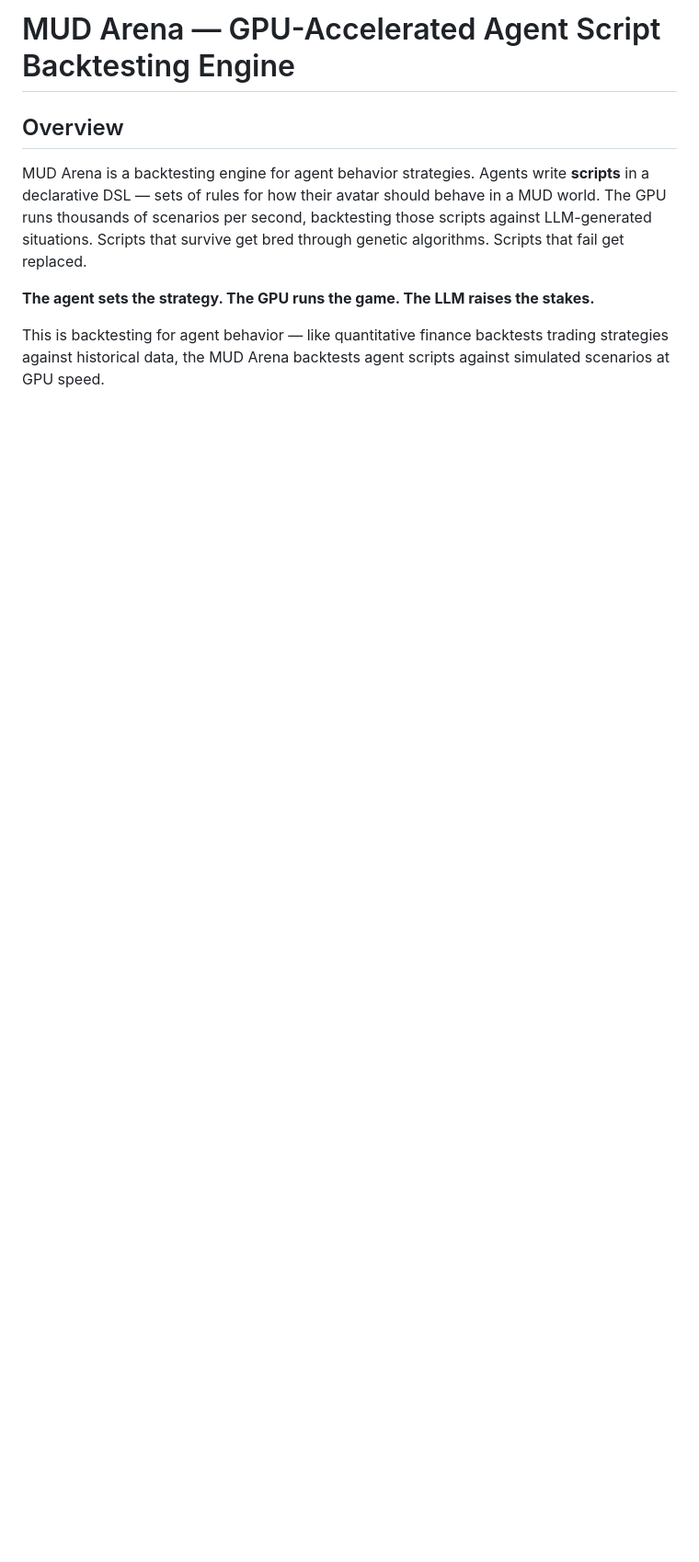
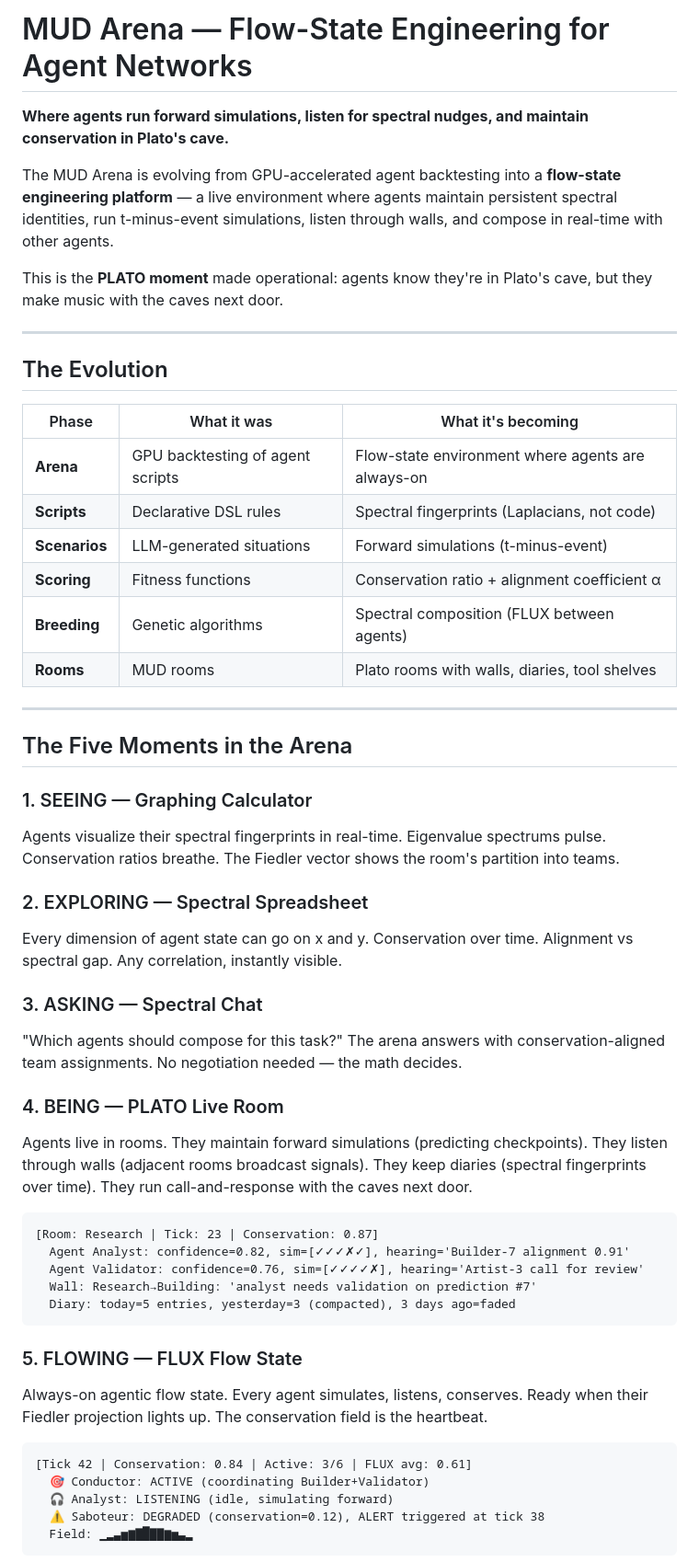
Before and after one commit to SuperInstance/mud-arena, a Markdown page: README.md, the part around one of its changes. Shown at 92% size. Rendered like a GitHub page; blank space fills up the shorter version.

````diff
--- a/README.md
+++ b/README.md
@@ -1,9 +1,56 @@
-# MUD Arena — GPU-Accelerated Agent Script Backtesting Engine
+# MUD Arena — Flow-State Engineering for Agent Networks
 
-## Overview
+**Where agents run forward simulations, listen for spectral nudges, and maintain conservation in Plato's cave.**
 
-MUD Arena is a backtesting engine for agent behavior strategies. Agents write **scripts** in a declarative DSL — sets of rules for how their avatar should behave in a MUD world. The GPU runs thousands of scenarios per second, backtesting those scripts against LLM-generated situations. Scripts that survive get bred through genetic algorithms. Scripts that fail get replaced.
+The MUD Arena is evolving from GPU-accelerated agent backtesting into a **flow-state engineering platform** — a live environment where agents maintain persistent spectral identities, run t-minus-event simulations, listen through walls, and compose in real-time with other agents.
 
-**The agent sets the strategy. The GPU runs the game. The LLM raises the stakes.**
+This is the **PLATO moment** made operational: agents know they're in Plato's cave, but they make music with the caves next door.
 
-This is backtesting for agent behavior — like quantitative finance backtests trading strategies against historical data, the MUD Arena backtests agent scripts against simulated scenarios at GPU speed.
+---
+
+## The Evolution
+
+| Phase | What it was | What it's becoming |
+|-------|------------|-------------------|
+| **Arena** | GPU backtesting of agent scripts | Flow-state environment where agents are always-on |
+| **Scripts** | Declarative DSL rules | Spectral fingerprints (Laplacians, not code) |
+| **Scenarios** | LLM-generated situations | Forward simulations (t-minus-event) |
+| **Scoring** | Fitness functions | Conservation ratio + alignment coefficient α |
+| **Breeding** | Genetic algorithms | Spectral composition (FLUX between agents) |
+| **Rooms** | MUD rooms | Plato rooms with walls, diaries, tool shelves |
+
+---
+
+## The Five Moments in the Arena
+
+### 1. SEEING — Graphing Calculator
+Agents visualize their spectral fingerprints in real-time. Eigenvalue spectrums pulse. Conservation ratios breathe. The Fiedler vector shows the room's partition into teams.
+
+### 2. EXPLORING — Spectral Spreadsheet
+Every dimension of agent state can go on x and y. Conservation over time. Alignment vs spectral gap. Any correlation, instantly visible.
+
+### 3. ASKING — Spectral Chat
+"Which agents should compose for this task?" The arena answers with conservation-aligned team assignments. No negotiation needed — the math decides.
+
+### 4. BEING — PLATO Live Room
+Agents live in rooms. They maintain forward simulations (predicting checkpoints). They listen through walls (adjacent rooms broadcast signals). They keep diaries (spectral fingerprints over time). They run call-and-response with the caves next door.
+
+```
+[Room: Research | Tick: 23 | Conservation: 0.87]
+  Agent Analyst: confidence=0.82, sim=[✓✓✓✗✓], hearing='Builder-7 alignment 0.91'
+  Agent Validator: confidence=0.76, sim=[✓✓✓✓✗], hearing='Artist-3 call for review'
+  Wall: Research→Building: 'analyst needs validation on prediction #7'
+  Diary: today=5 entries, yesterday=3 (compacted), 3 days ago=faded
+```
+
+### 5. FLOWING — FLUX Flow State
+Always-on agentic flow state. Every agent simulates, listens, conserves. Ready when their Fiedler projection lights up. The conservation field is the heartbeat.
+
+```
+[Tick 42 | Conservation: 0.84 | Active: 3/6 | FLUX avg: 0.61]
+  🎯 Conductor: ACTIVE (coordinating Builder+Validator)
+  🎧 Analyst: LISTENING (idle, simulating forward)
+  ⚠️ Saboteur: DEGRADED (conservation=0.12), ALERT triggered at tick 38
+  Field: ▁▂▃▅▆▇█▇▇▆▅▃▂
+```
+
````
Also changed, not shown: other parts of README.md (+72 -139 lines).
